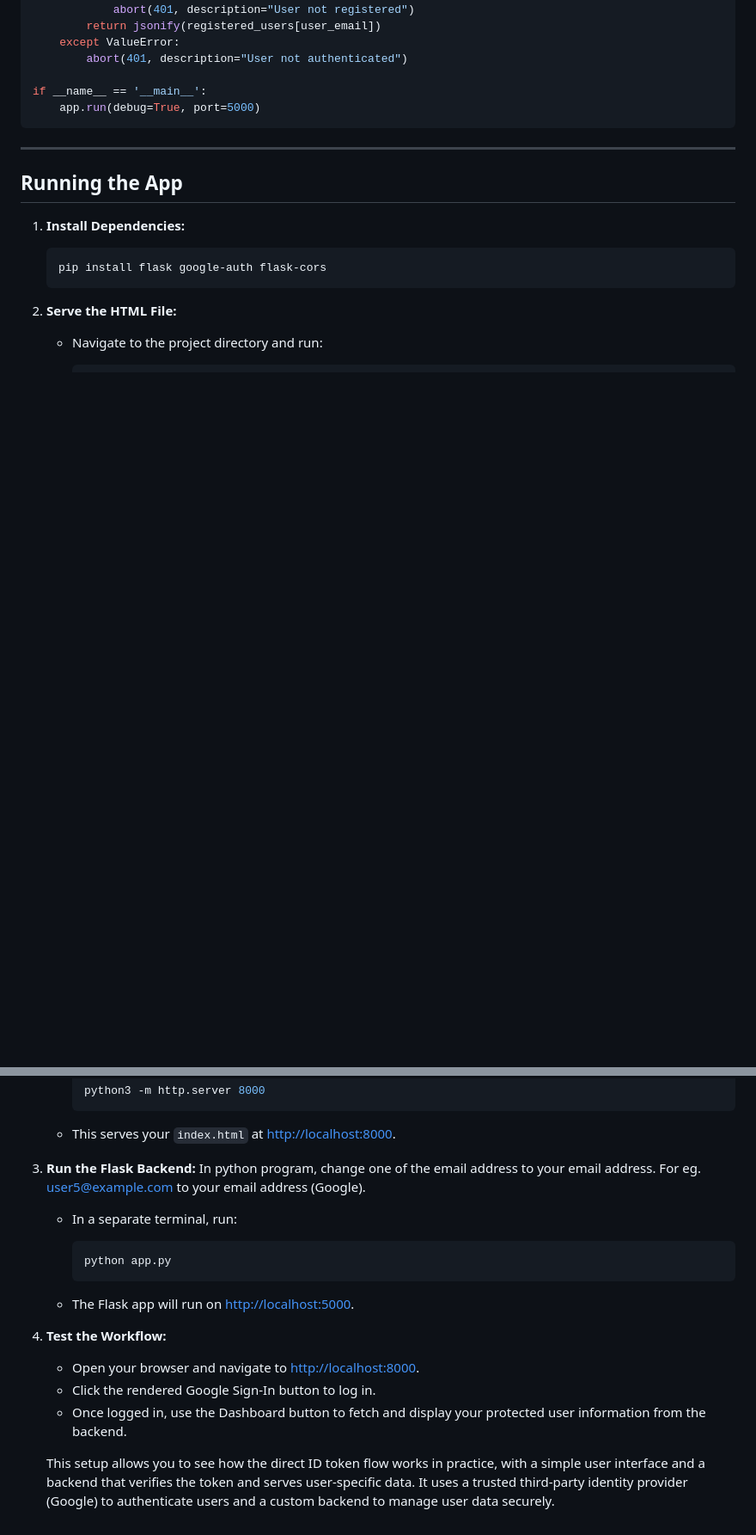
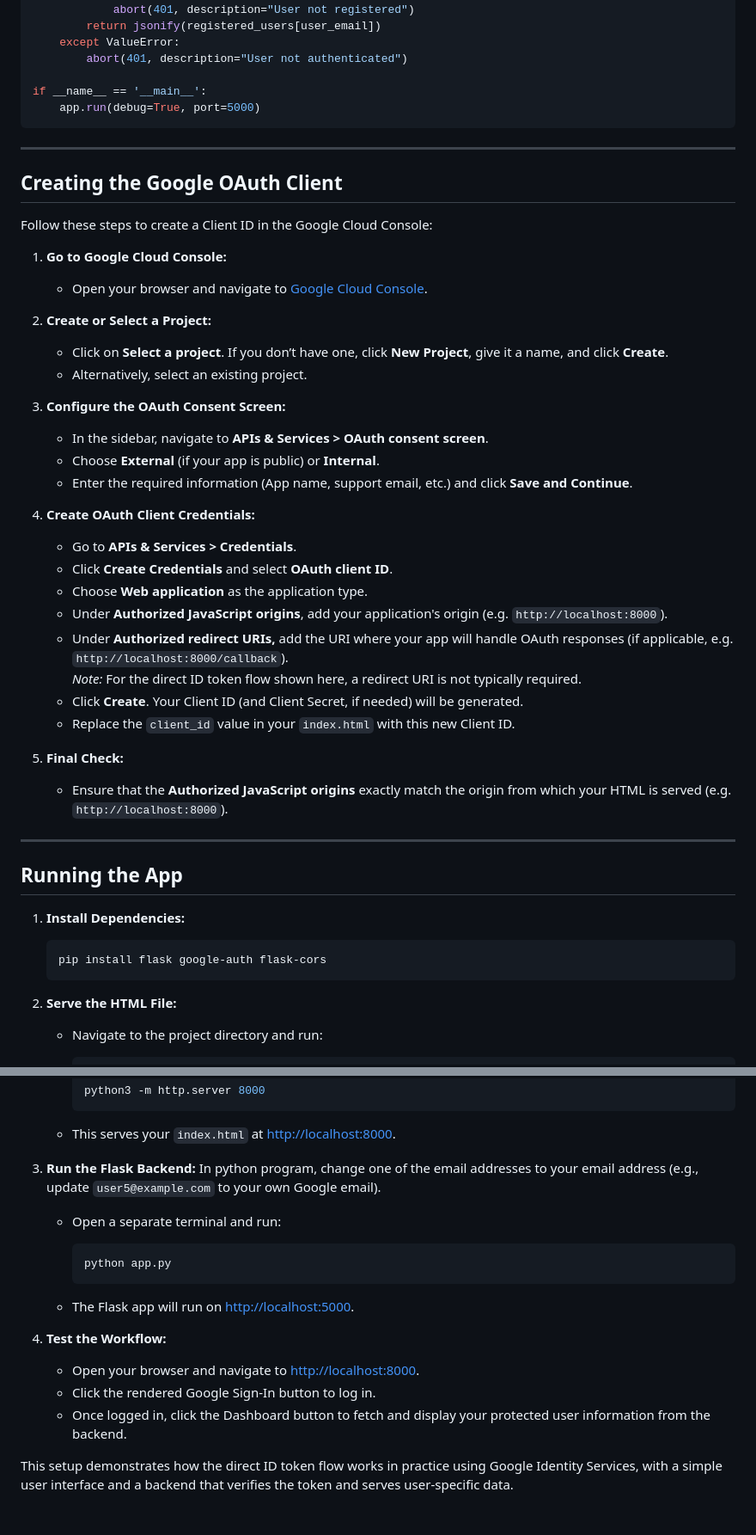
Before and after one commit to srinman/oauth, a Markdown page: scenario1/scenario.md, 2 parts joined by grey strips. Shown at 86% size. Rendered like a GitHub page; blank space fills up the shorter version.

Commit message:
add doc for google auth

````diff
--- a/scenario1/scenario1.md
+++ b/scenario1/scenario.md
@@ -191,6 +191,37 @@ if __name__ == '__main__':
 
 ---
 
+## Creating the Google OAuth Client
+
+Follow these steps to create a Client ID in the Google Cloud Console:
+
+1. **Go to Google Cloud Console:**
+   - Open your browser and navigate to [Google Cloud Console](https://console.cloud.google.com/).
+
+2. **Create or Select a Project:**
+   - Click on **Select a project**. If you don’t have one, click **New Project**, give it a name, and click **Create**.
+   - Alternatively, select an existing project.
+
+3. **Configure the OAuth Consent Screen:**
+   - In the sidebar, navigate to **APIs & Services > OAuth consent screen**.
+   - Choose **External** (if your app is public) or **Internal**.
+   - Enter the required information (App name, support email, etc.) and click **Save and Continue**.
+
+4. **Create OAuth Client Credentials:**
+   - Go to **APIs & Services > Credentials**.
+   - Click **Create Credentials** and select **OAuth client ID**.
+   - Choose **Web application** as the application type.
+   - Under **Authorized JavaScript origins**, add your application's origin (e.g. `http://localhost:8000`).
+   - Under **Authorized redirect URIs,** add the URI where your app will handle OAuth responses (if applicable, e.g. `http://localhost:8000/callback`).
+     *Note:* For the direct ID token flow shown here, a redirect URI is not typically required.
+   - Click **Create**. Your Client ID (and Client Secret, if needed) will be generated.
+   - Replace the `client_id` value in your `index.html` with this new Client ID.
+
+5. **Final Check:**
+   - Ensure that the **Authorized JavaScript origins** exactly match the origin from which your HTML is served (e.g. `http://localhost:8000`).
+
+---
+
 ## Running the App
 
 1. **Install Dependencies:**
@@ -209,8 +240,8 @@ if __name__ == '__main__':
    - This serves your `index.html` at [http://localhost:8000](http://localhost:8000).
 
 3. **Run the Flask Backend:**
-    In python program, change one of the email address to your email address.  For eg. user5@example.com to your email address (Google).
-   - In a separate terminal, run:
+    In python program, change one of the email addresses to your email address (e.g., update `user5@example.com` to your own Google email).
+   - Open a separate terminal and run:
 
      ```bash
      python app.py
@@ -221,6 +252,6 @@ if __name__ == '__main__':
 4. **Test the Workflow:**
    - Open your browser and navigate to [http://localhost:8000](http://localhost:8000).
    - Click the rendered Google Sign-In button to log in.
-   - Once logged in, use the Dashboard button to fetch and display your protected user information from the backend.
+   - Once logged in, click the Dashboard button to fetch and display your protected user information from the backend.
 
-   This setup allows you to see how the direct ID token flow works in practice, with a simple user interface and a backend that verifies the token and serves user-specific data. It uses a trusted third-party identity provider (Google) to authenticate users and a custom backend to manage user data securely.
+This setup demonstrates how the direct ID token flow works in practice using Google Identity Services, with a simple user interface and a backend that verifies the token and serves user-specific data.
````
